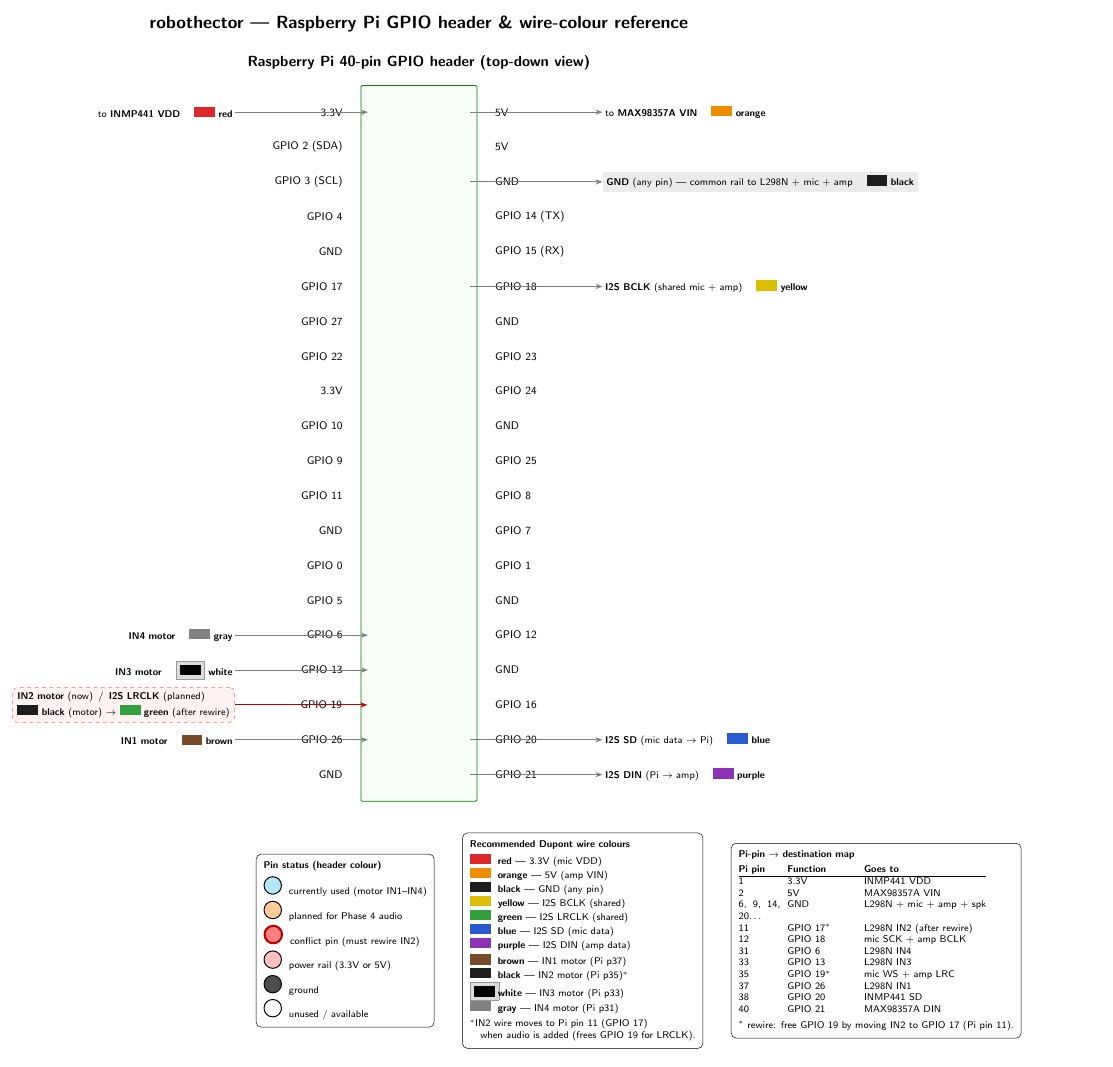
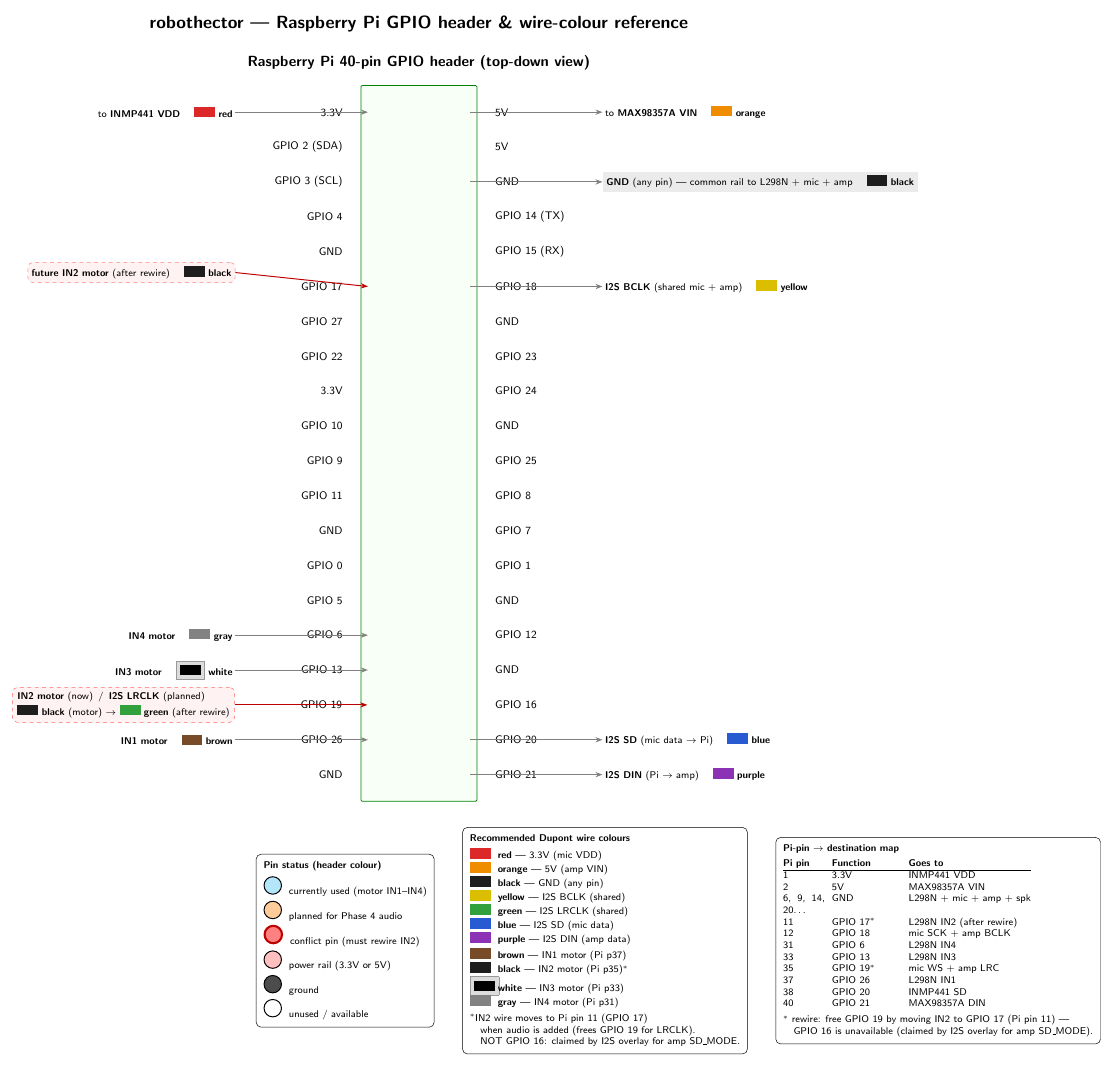
Before and after one commit to sankao/robothector, a LaTeX figure (docs/diagrams/pi-pinout.tex): the whole page. Compiled offline with pdfLaTeX.

Commit message:
docs/diagrams: confirm IN2 rewire target = GPIO 17 (pin 11), not GPIO 16
Annotate the pinout diagram with the future IN2 destination on
pin 11, and explain in footnotes why GPIO 16 (the physically-closest
free pin) is NOT an option:

  GPIO 16 is claimed by the googlevoicehat-soundcard I2S overlay
  for the MAX98357A's SD_MODE pin. Driving it from userspace as a
  motor control would fight the audio stack.

This matches the original audio-design.md analysis. Wiring diagram
also updated to reference pin 11 in the conflict callout.

```diff
--- a/docs/diagrams/pi-pinout.tex
+++ b/docs/diagrams/pi-pinout.tex
@@ -137,6 +137,15 @@
                  \textcolor{wireYellow}{\rule{6mm}{3mm}} \textbf{yellow}};
   \draw[-{Stealth[length=2mm]}, thick, gray] (Rp6.east) -- (cBCLK.west);
 
+  % pin 11 GPIO 17 — future IN2 home (after the rewire) — left column row 6
+  \node[callout, anchor=east, draw=red!50, dashed, rounded corners,
+        fill=red!5, inner sep=3pt]
+        at ([xshift=-\leftPad,yshift=4mm]Lp6.west)
+        (cIN2new) {\textbf{future IN2 motor} (after rewire) \quad
+                   \textcolor{wireBlack}{\rule{6mm}{3mm}} \textbf{black}};
+  \draw[-{Stealth[length=2mm]}, thick, red!75!black]
+        (cIN2new.east) -- (Lp6.west);
+
   % pin 38 GPIO 20 — I2S SD (mic data → Pi)
   \node[callout, anchor=west] at ([xshift=\rightPad]Rp19.east)
         (cDIN) {\textbf{I2S SD} (mic data $\rightarrow$ Pi) \quad
@@ -186,7 +195,8 @@
       \textcolor{wireGray}{\rule{6mm}{3mm}}     & \textbf{gray}   --- IN4 motor (Pi p31)\\
     \end{tabular}\\[3pt]
     \footnotesize $^*$IN2 wire moves to Pi pin 11 (GPIO 17)\\
-    \footnotesize\quad when audio is added (frees GPIO 19 for LRCLK).};
+    \footnotesize\quad when audio is added (frees GPIO 19 for LRCLK).\\
+    \footnotesize\quad NOT GPIO 16: claimed by I2S overlay for amp SD\_MODE.};
 
   %================================================================
   % CONNECTION MAP
@@ -211,7 +221,8 @@
       38  & GPIO 20      & INMP441 SD\\
       40  & GPIO 21      & MAX98357A DIN\\
     \end{tabular}\\[3pt]
-    \footnotesize $^*$ rewire: free GPIO 19 by moving IN2 to GPIO 17 (Pi pin 11).};
+    \footnotesize $^*$ rewire: free GPIO 19 by moving IN2 to GPIO 17 (Pi pin 11) ---\\
+    \footnotesize\quad GPIO 16 is unavailable (claimed by I2S overlay for amp SD\_MODE).};
 
   %================================================================
   % TITLE
```
Also changed, not shown: docs/diagrams/pi-pinout.pdf, docs/diagrams/pi-pinout.svg, docs/diagrams/wiring.pdf.
